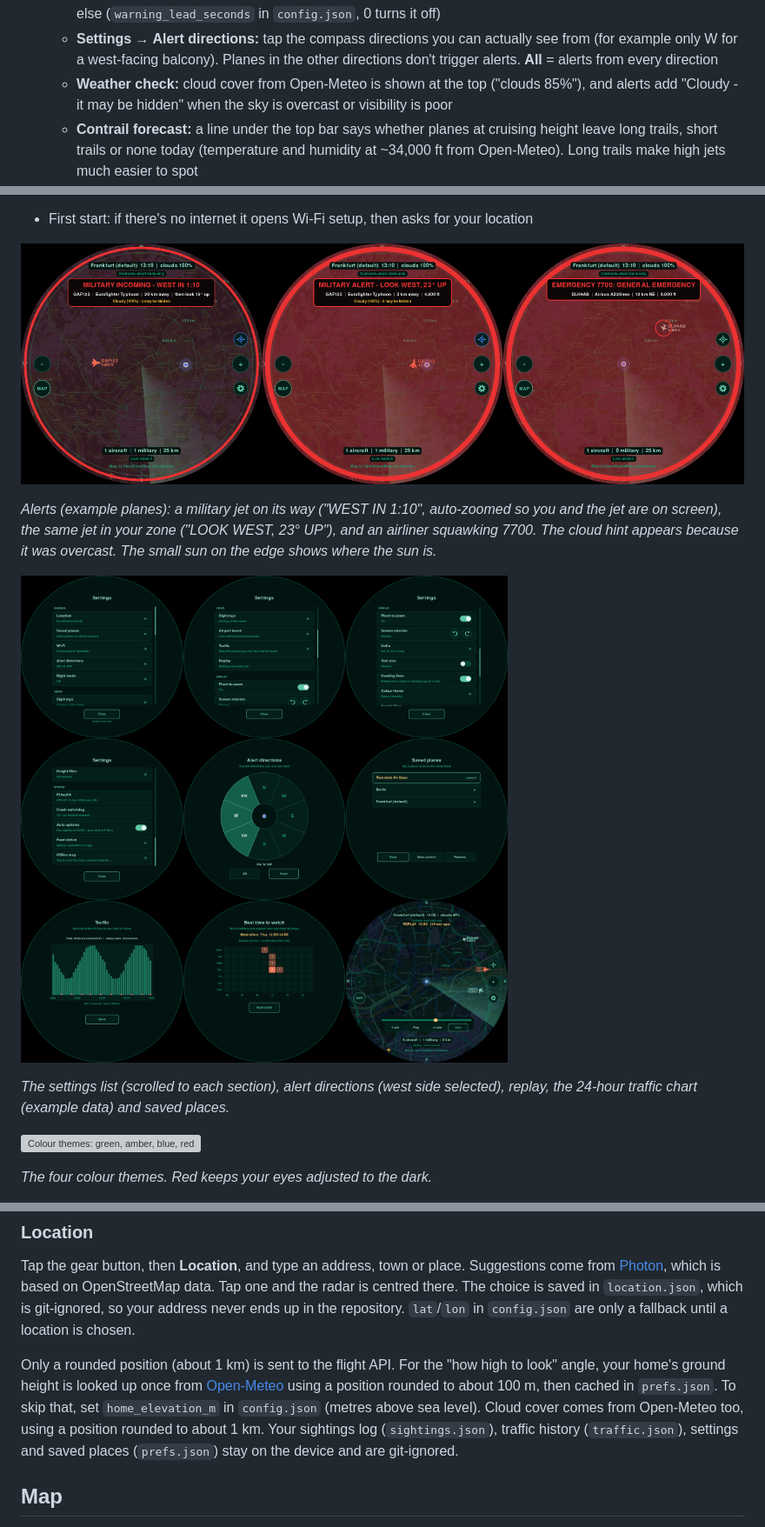
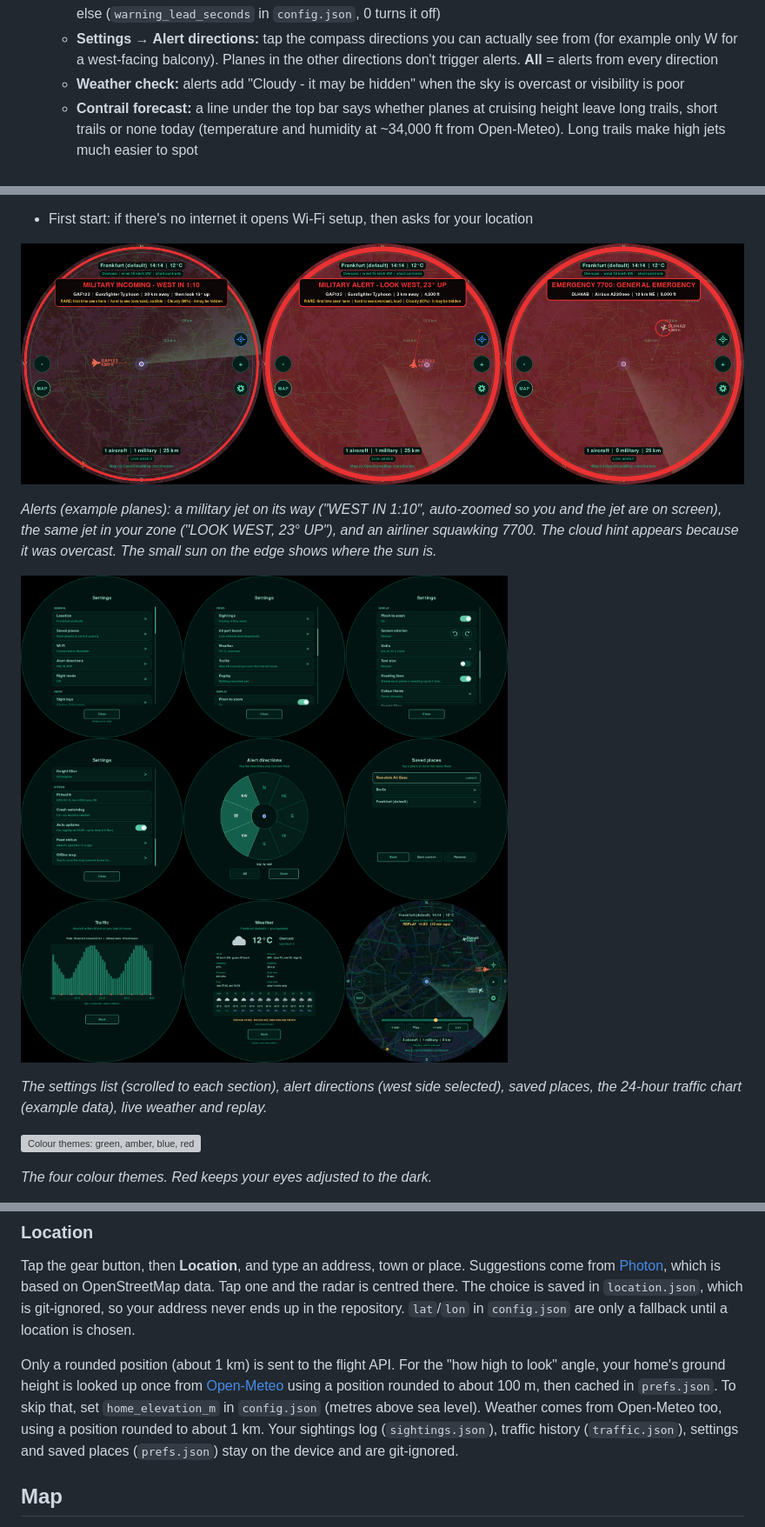
Before and after one commit to siddhesh1008/sky-radar, a Markdown page: README.md, 3 parts joined by grey strips. Shown at 87% size. Rendered like a GitHub page; pictures changed too: docs/alerts.png, docs/settings.png; grey boxes are pictures that could not be loaded.

Commit message:
Add live weather feature with detailed forecast and UI integration

```diff
--- a/README.md
+++ b/README.md
@@ -46,8 +52,7 @@ Built for the Waveshare 5" round 1080x1080 HDMI touch display, but it runs on an
     (`warning_lead_seconds` in `config.json`, 0 turns it off)
   - **Settings → Alert directions:** tap the compass directions you can actually see from (for example only W for a
     west-facing balcony). Planes in the other directions don't trigger alerts. **All** = alerts from every direction
-  - **Weather check:** cloud cover from Open-Meteo is shown at the top ("clouds 85%"), and alerts add
-    "Cloudy - it may be hidden" when the sky is overcast or visibility is poor
+  - **Weather check:** alerts add "Cloudy - it may be hidden" when the sky is overcast or visibility is poor
   - **Contrail forecast:** a line under the top bar says whether planes at cruising height leave long trails,
     short trails or none today (temperature and humidity at ~34,000 ft from Open-Meteo). Long trails make high jets
     much easier to spot
@@ -128,6 +134,6 @@ overcast. The small sun on the edge shows where the sun is.*
 
-*The settings list (scrolled to each section), alert directions (west side selected), replay, the 24-hour traffic chart (example data)
-and saved places.*
+*The settings list (scrolled to each section), alert directions (west side selected), saved places, the 24-hour traffic
+chart (example data), live weather and replay.*
 
 ![Colour themes: green, amber, blue, red](docs/themes.png)
 
@@ -213,7 +219,7 @@ Only a rounded position (about 1 km) is sent to the flight API.
 For the "how high to look" angle, your home's ground height is looked up once from
 [Open-Meteo](https://open-meteo.com) using a position rounded to about 100 m, then cached in `prefs.json`.
 To skip that, set `home_elevation_m` in `config.json` (metres above sea level).
-Cloud cover comes from Open-Meteo too, using a position rounded to about 1 km.
+Weather comes from Open-Meteo too, using a position rounded to about 1 km.
 Your sightings log (`sightings.json`), traffic history (`traffic.json`), settings and saved places (`prefs.json`)
 stay on the device and are git-ignored.
 
```
Also changed, not shown: other parts of README.md (+8 -1 lines), docs/weather.png (added), 3 other files.
